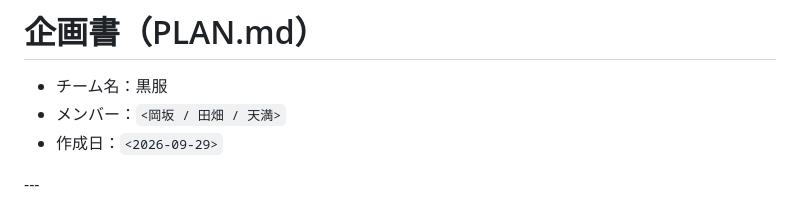
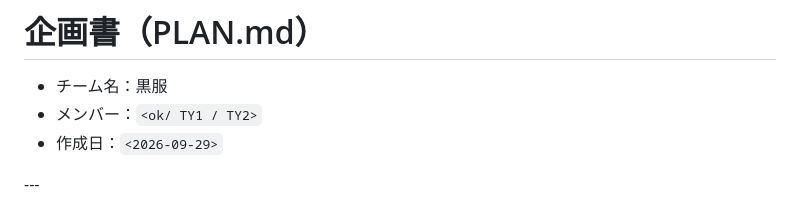
Before and after one commit to IDseminar2026C/Kondate-Ru, a Markdown page: PLAN 1.md, the part around the change. GitHub-like rendering.

Commit message:
PLAN.mdから名字を削除しました

```diff
--- a/PLAN 1.md
+++ b/PLAN 1.md
@@ -7,7 +7,7 @@
 # 企画書（PLAN.md）
 
 * チーム名：黒服
-* メンバー：`<岡坂 / 田畑 / 天満>`
+* メンバー：`<ok/ TY1 / TY2>`
 * 作成日：`<2026-09-29>`
 
 \---
```
